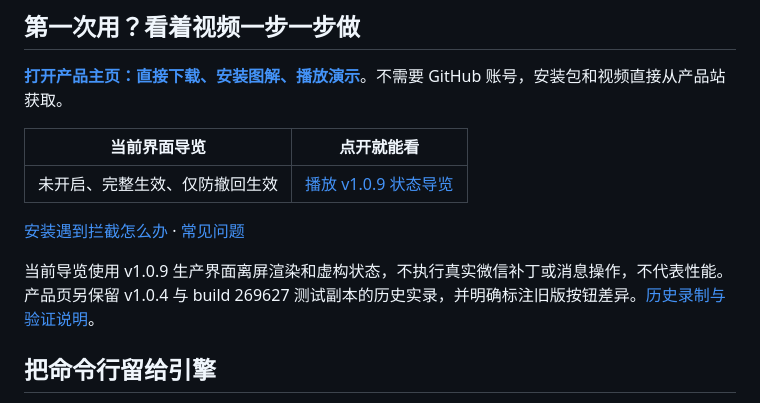
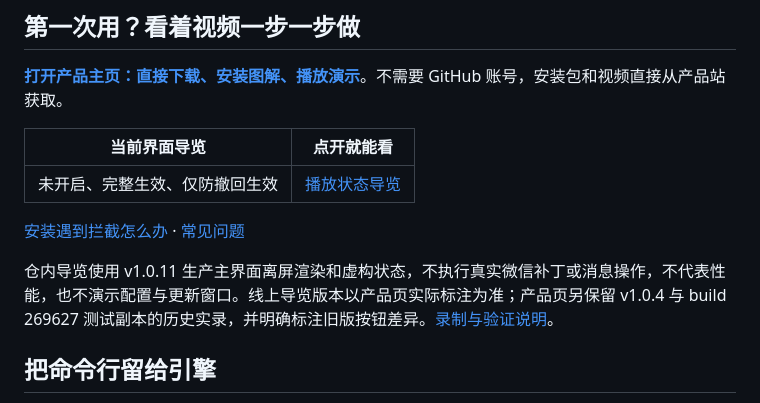
Before and after one commit to zengtianli/WeChatUnrevoke, a Markdown page: README.md, the part around one of its changes. Rendered like a GitHub page.

```diff
--- a/README.md
+++ b/README.md
@@ -29,11 +29,11 @@
 
 | 当前界面导览 | 点开就能看 |
 |---|---|
-| 未开启、完整生效、仅防撤回生效 | [播放 v1.0.9 状态导览](https://unrevoke.tianli.cyou/media/current-guide.mp4) |
+| 未开启、完整生效、仅防撤回生效 | [播放状态导览](https://unrevoke.tianli.cyou/media/current-guide.mp4) |
 
 [安装遇到拦截怎么办](https://unrevoke.tianli.cyou/#start) · [常见问题](https://unrevoke.tianli.cyou/#help)
 
-当前导览使用 v1.0.9 生产界面离屏渲染和虚构状态，不执行真实微信补丁或消息操作，不代表性能。产品页另保留 v1.0.4 与 build 269627 测试副本的历史实录，并明确标注旧版按钮差异。[历史录制与验证说明](docs/demo/README.md)。
+仓内导览使用 v1.0.11 生产主界面离屏渲染和虚构状态，不执行真实微信补丁或消息操作，不代表性能，也不演示配置与更新窗口。线上导览版本以产品页实际标注为准；产品页另保留 v1.0.4 与 build 269627 测试副本的历史实录，并明确标注旧版按钮差异。[录制与验证说明](docs/demo/README.md)。
 
 ## 把命令行留给引擎
 
```
Also changed, not shown: other parts of README.md (+1 -1 lines), README_EN.md (+3 -1 lines), docs/demo/README.md (+1 -1 lines), docs/demo/current-antiRevokeOnly.png, docs/demo/current-protected.png, docs/demo/current-unprotected.png, 5 other files.
